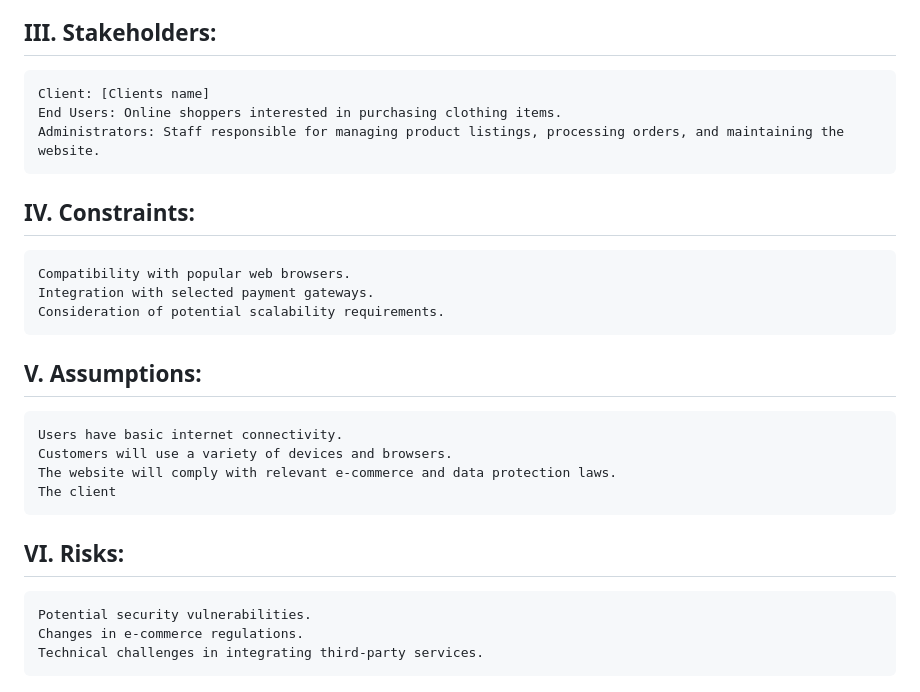
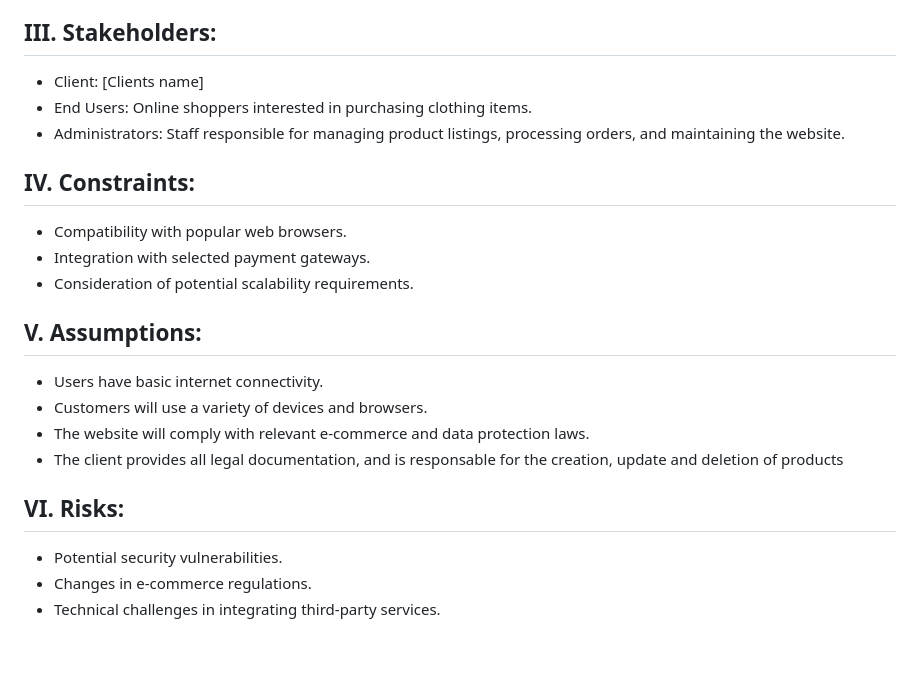
Before and after one commit to RomanW05/ecommerce, a Markdown page: documentation/1.Analysis.md, the part around the change. GitHub-like rendering; blank space fills up the shorter version.

Commit message:
Analysis

```diff
--- a/documentation/1.Analysis.md
+++ b/documentation/1.Analysis.md
@@ -95,27 +95,27 @@
 
 ## III. Stakeholders:
 
-    Client: [Clients name]
-    End Users: Online shoppers interested in purchasing clothing items.
-    Administrators: Staff responsible for managing product listings, processing orders, and maintaining the website.
+*    Client: [Clients name]
+*    End Users: Online shoppers interested in purchasing clothing items.
+*    Administrators: Staff responsible for managing product listings, processing orders, and maintaining the website.
 
 
 ## IV. Constraints:
 
-    Compatibility with popular web browsers.
-    Integration with selected payment gateways.
-    Consideration of potential scalability requirements.
+*    Compatibility with popular web browsers.
+*    Integration with selected payment gateways.
+*    Consideration of potential scalability requirements.
 
 
 ## V. Assumptions:
 
-    Users have basic internet connectivity.
-    Customers will use a variety of devices and browsers.
-    The website will comply with relevant e-commerce and data protection laws.
-    The client
+*    Users have basic internet connectivity.
+*    Customers will use a variety of devices and browsers.
+*    The website will comply with relevant e-commerce and data protection laws.
+*    The client provides all legal documentation, and is responsable for the creation, update and deletion of products
 
 ## VI. Risks:
 
-    Potential security vulnerabilities.
-    Changes in e-commerce regulations.
-    Technical challenges in integrating third-party services.
+*    Potential security vulnerabilities.
+*    Changes in e-commerce regulations.
+*    Technical challenges in integrating third-party services.
```
